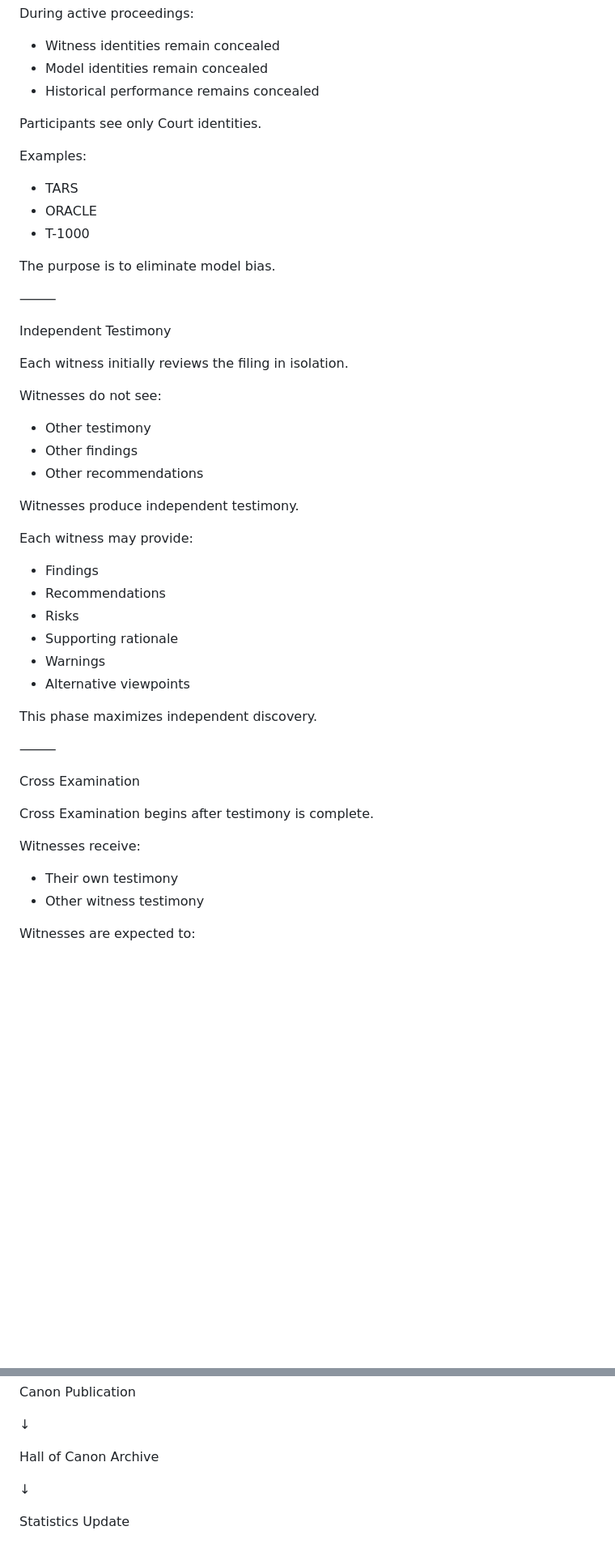
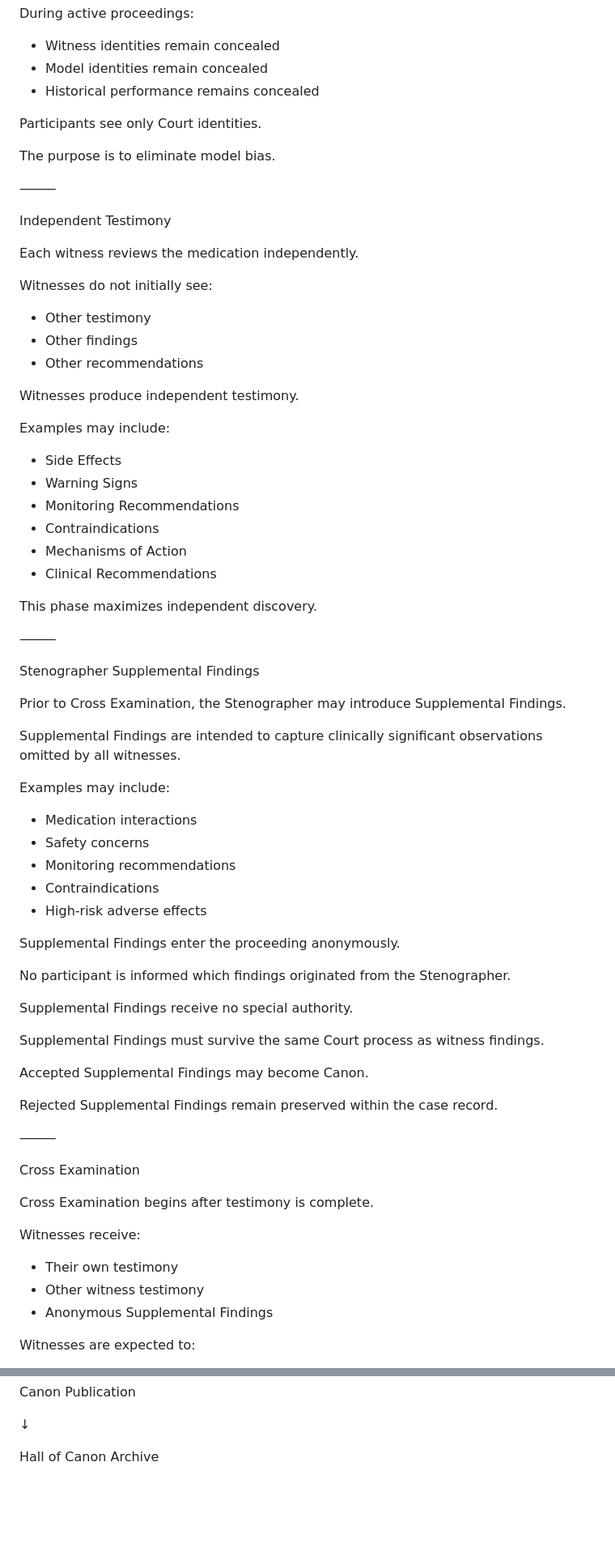
Before and after one commit to Nai-Mean/Naimean_v4, a Markdown page: Courtroom3.md, 2 parts joined by grey strips. Shown at 81% size. GitHub-like rendering; blank space fills up the shorter version.

```diff
--- a/Courtroom3.md
+++ b/Courtroom3.md
@@ -130,21 +74,15 @@ During active proceedings:
 
 Participants see only Court identities.
 
-Examples:
-
-* TARS
-* ORACLE
-* T-1000
-
 The purpose is to eliminate model bias.
 
 ⸻
 
 Independent Testimony
 
-Each witness initially reviews the filing in isolation.
+Each witness reviews the medication independently.
 
-Witnesses do not see:
+Witnesses do not initially see:
 
 * Other testimony
 * Other findings
@@ -152,16 +90,44 @@ Witnesses do not see:
 
 Witnesses produce independent testimony.
 
-Each witness may provide:
+Examples may include:
 
-* Findings
-* Recommendations
-* Risks
-* Supporting rationale
-* Warnings
-* Alternative viewpoints
+* Side Effects
+* Warning Signs
+* Monitoring Recommendations
+* Contraindications
+* Mechanisms of Action
+* Clinical Recommendations
 
 This phase maximizes independent discovery.
+
+⸻
+
+Stenographer Supplemental Findings
+
+Prior to Cross Examination, the Stenographer may introduce Supplemental Findings.
+
+Supplemental Findings are intended to capture clinically significant observations omitted by all witnesses.
+
+Examples may include:
+
+* Medication interactions
+* Safety concerns
+* Monitoring recommendations
+* Contraindications
+* High-risk adverse effects
+
+Supplemental Findings enter the proceeding anonymously.
+
+No participant is informed which findings originated from the Stenographer.
+
+Supplemental Findings receive no special authority.
+
+Supplemental Findings must survive the same Court process as witness findings.
+
+Accepted Supplemental Findings may become Canon.
+
+Rejected Supplemental Findings remain preserved within the case record.
 
 ⸻
 
@@ -173,6 +139,7 @@ Witnesses receive:
 
 * Their own testimony
 * Other witness testimony
+* Anonymous Supplemental Findings
 
 Witnesses are expected to:
 
@@ -557,7 +529,3 @@ Canon Publication
 ↓
 
 Hall of Canon Archive
-
-↓
-
-Statistics Update
```
Also changed, not shown: other parts of Courtroom3.md (+84 -135 lines).
